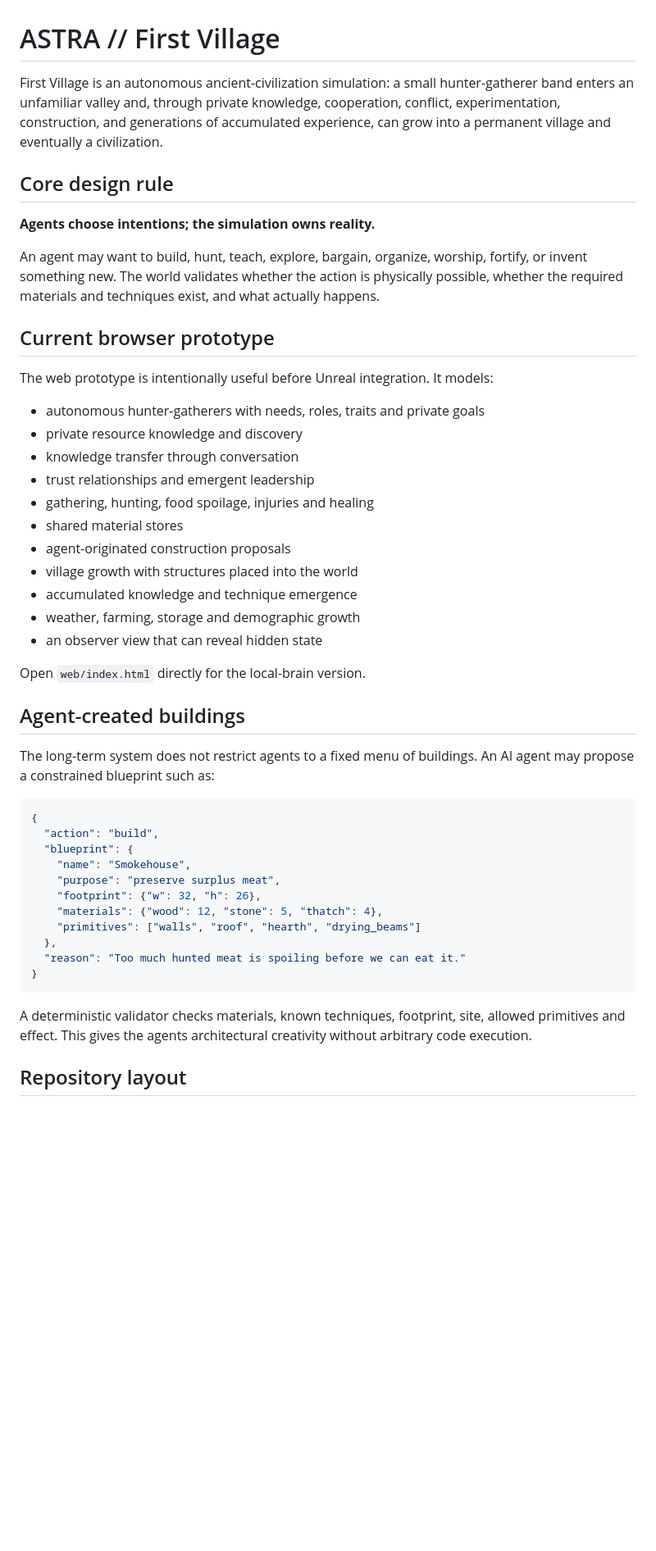
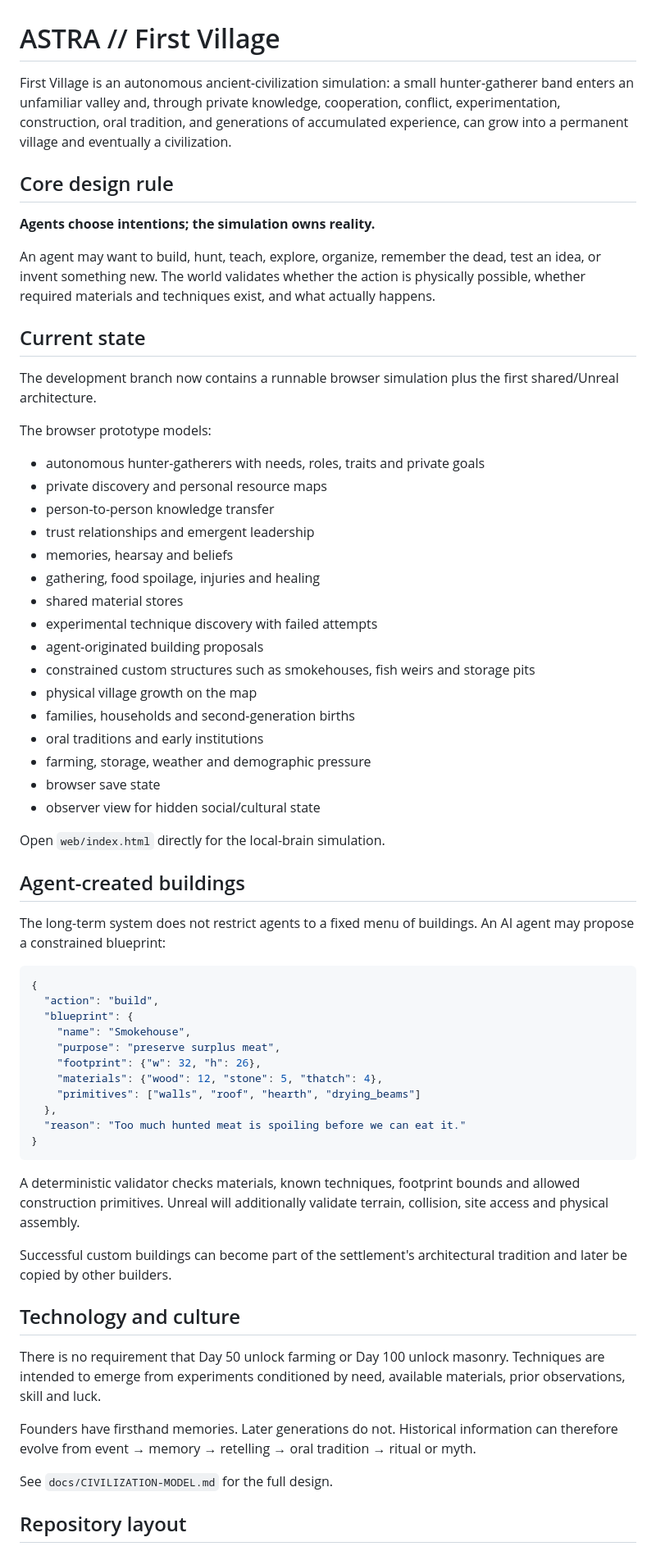
Before and after one commit to KLINEKRAFT/First-Village, a Markdown page: README.md, the part around one of its changes. Shown at 82% size. Drawn GitHub-style; blank space fills up the shorter version.

Commit message:
Refresh project status and development roadmap

````diff
--- a/README.md
+++ b/README.md
@@ -1,34 +1,41 @@
 # ASTRA // First Village
 
-First Village is an autonomous ancient-civilization simulation: a small hunter-gatherer band enters an unfamiliar valley and, through private knowledge, cooperation, conflict, experimentation, construction, and generations of accumulated experience, can grow into a permanent village and eventually a civilization.
+First Village is an autonomous ancient-civilization simulation: a small hunter-gatherer band enters an unfamiliar valley and, through private knowledge, cooperation, conflict, experimentation, construction, oral tradition, and generations of accumulated experience, can grow into a permanent village and eventually a civilization.
 
 ## Core design rule
 
 **Agents choose intentions; the simulation owns reality.**
 
-An agent may want to build, hunt, teach, explore, bargain, organize, worship, fortify, or invent something new. The world validates whether the action is physically possible, whether the required materials and techniques exist, and what actually happens.
+An agent may want to build, hunt, teach, explore, organize, remember the dead, test an idea, or invent something new. The world validates whether the action is physically possible, whether required materials and techniques exist, and what actually happens.
 
-## Current browser prototype
+## Current state
 
-The web prototype is intentionally useful before Unreal integration. It models:
+The development branch now contains a runnable browser simulation plus the first shared/Unreal architecture.
+
+The browser prototype models:
 
 - autonomous hunter-gatherers with needs, roles, traits and private goals
-- private resource knowledge and discovery
-- knowledge transfer through conversation
+- private discovery and personal resource maps
+- person-to-person knowledge transfer
 - trust relationships and emergent leadership
-- gathering, hunting, food spoilage, injuries and healing
+- memories, hearsay and beliefs
+- gathering, food spoilage, injuries and healing
 - shared material stores
-- agent-originated construction proposals
-- village growth with structures placed into the world
-- accumulated knowledge and technique emergence
-- weather, farming, storage and demographic growth
-- an observer view that can reveal hidden state
+- experimental technique discovery with failed attempts
+- agent-originated building proposals
+- constrained custom structures such as smokehouses, fish weirs and storage pits
+- physical village growth on the map
+- families, households and second-generation births
+- oral traditions and early institutions
+- farming, storage, weather and demographic pressure
+- browser save state
+- observer view for hidden social/cultural state
 
-Open `web/index.html` directly for the local-brain version.
+Open `web/index.html` directly for the local-brain simulation.
 
 ## Agent-created buildings
 
-The long-term system does not restrict agents to a fixed menu of buildings. An AI agent may propose a constrained blueprint such as:
+The long-term system does not restrict agents to a fixed menu of buildings. An AI agent may propose a constrained blueprint:
 
 ```json
 {
@@ -44,7 +51,17 @@ The long-term system does not restrict agents to a fixed menu of buildings. An A
 }
 ```
 
-A deterministic validator checks materials, known techniques, footprint, site, allowed primitives and effect. This gives the agents architectural creativity without arbitrary code execution.
+A deterministic validator checks materials, known techniques, footprint bounds and allowed construction primitives. Unreal will additionally validate terrain, collision, site access and physical assembly.
+
+Successful custom buildings can become part of the settlement's architectural tradition and later be copied by other builders.
+
+## Technology and culture
+
+There is no requirement that Day 50 unlock farming or Day 100 unlock masonry. Techniques are intended to emerge from experiments conditioned by need, available materials, prior observations, skill and luck.
+
+Founders have firsthand memories. Later generations do not. Historical information can therefore evolve from event → memory → retelling → oral tradition → ritual or myth.
+
+See `docs/CIVILIZATION-MODEL.md` for the full design.
 
 ## Repository layout
 
````
Also changed, not shown: other parts of README.md (+33 -7 lines).
